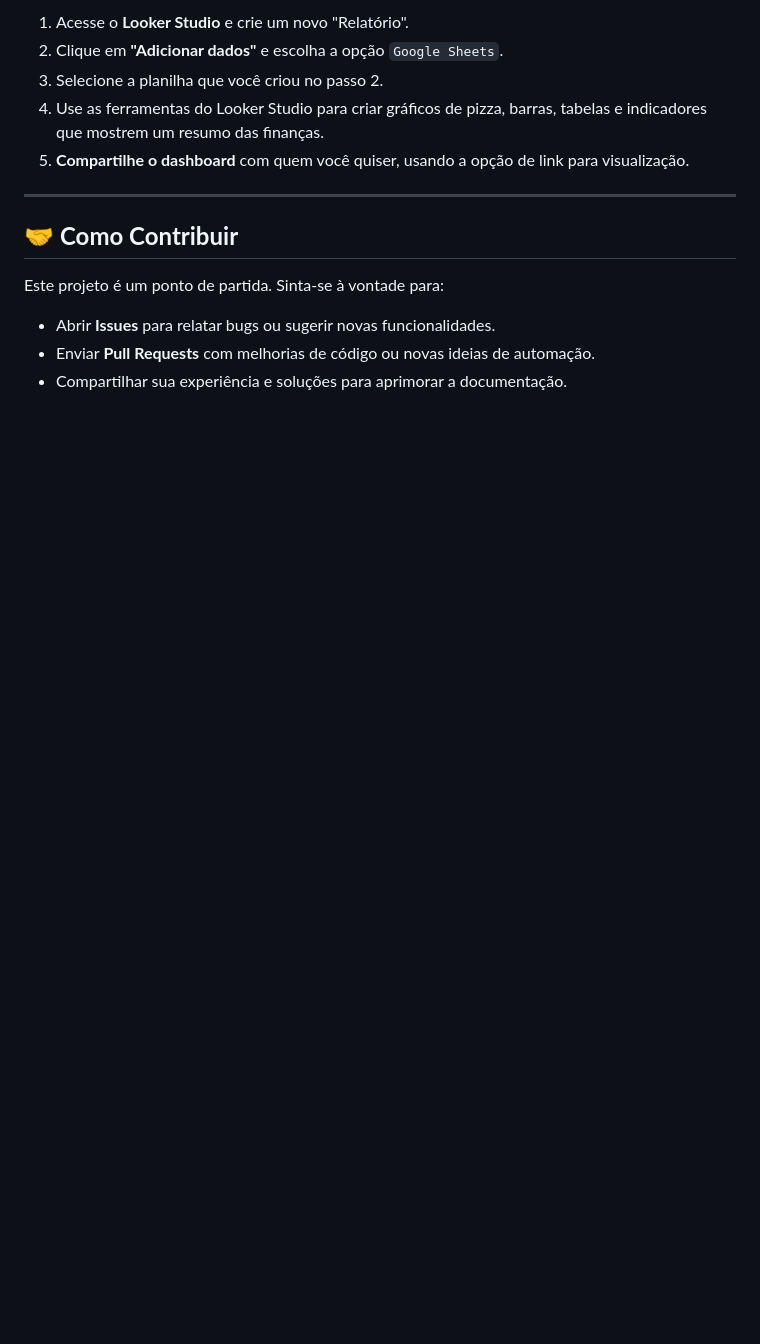
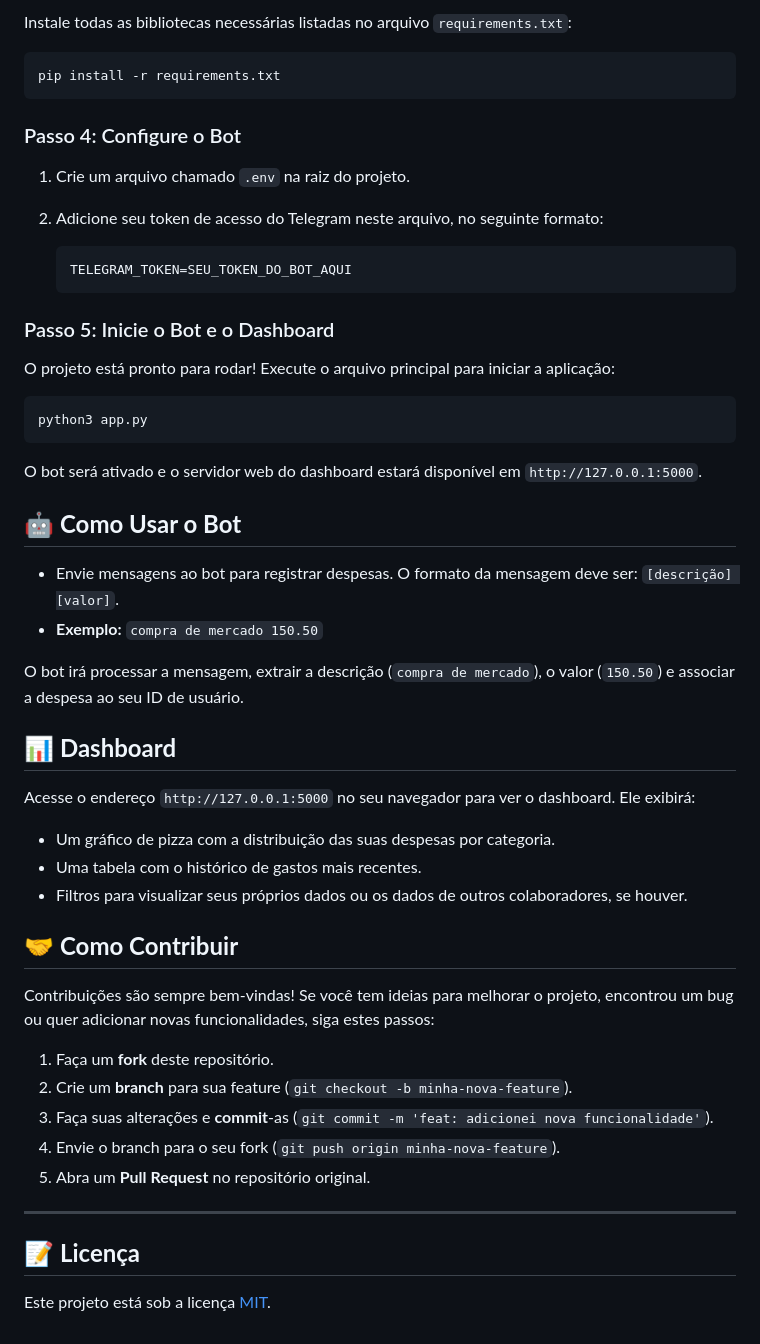
Before and after one commit to joaopmarinho/contabilidade, a Markdown page: README.md, the part around one of its changes. GitHub-like rendering; blank space fills up the shorter version.

````diff
--- a/README.md
+++ b/README.md
@@ -71,16 +55,57 @@ Siga estes passos para ter sua própria versão do bot funcionando.
 
-1.  Acesse o **Looker Studio** e crie um novo "Relatório".
-2.  Clique em **"Adicionar dados"** e escolha a opção `Google Sheets`.
-3.  Selecione a planilha que você criou no passo 2.
-4.  Use as ferramentas do Looker Studio para criar gráficos de pizza, barras, tabelas e indicadores que mostrem um resumo das finanças.
-5.  **Compartilhe o dashboard** com quem você quiser, usando a opção de link para visualização.
+Instale todas as bibliotecas necessárias listadas no arquivo `requirements.txt`:
 
----
+```sh
+pip install -r requirements.txt
+```
+
+### Passo 4: Configure o Bot
+
+1.  Crie um arquivo chamado `.env` na raiz do projeto.
+
+2.  Adicione seu token de acesso do Telegram neste arquivo, no seguinte formato:
+
+    ```ini
+    TELEGRAM_TOKEN=SEU_TOKEN_DO_BOT_AQUI
+    ```
+
+### Passo 5: Inicie o Bot e o Dashboard
+
+O projeto está pronto para rodar\! Execute o arquivo principal para iniciar a aplicação:
+
+```sh
+python3 app.py
+```
+
+O bot será ativado e o servidor web do dashboard estará disponível em `http://127.0.0.1:5000`.
+
+## 🤖 **Como Usar o Bot**
+
+  - Envie mensagens ao bot para registrar despesas. O formato da mensagem deve ser: `[descrição] [valor]`.
+  - **Exemplo:** `compra de mercado 150.50`
+
+O bot irá processar a mensagem, extrair a descrição (`compra de mercado`), o valor (`150.50`) e associar a despesa ao seu ID de usuário.
+
+## 📊 **Dashboard**
+
+Acesse o endereço `http://127.0.0.1:5000` no seu navegador para ver o dashboard. Ele exibirá:
+
+  - Um gráfico de pizza com a distribuição das suas despesas por categoria.
+  - Uma tabela com o histórico de gastos mais recentes.
+  - Filtros para visualizar seus próprios dados ou os dados de outros colaboradores, se houver.
 
 ## 🤝 **Como Contribuir**
 
-Este projeto é um ponto de partida. Sinta-se à vontade para:
+Contribuições são sempre bem-vindas\! Se você tem ideias para melhorar o projeto, encontrou um bug ou quer adicionar novas funcionalidades, siga estes passos:
 
-* Abrir **Issues** para relatar bugs ou sugerir novas funcionalidades.
-* Enviar **Pull Requests** com melhorias de código ou novas ideias de automação.
-* Compartilhar sua experiência e soluções para aprimorar a documentação.
+1.  Faça um **fork** deste repositório.
+2.  Crie um **branch** para sua feature (`git checkout -b minha-nova-feature`).
+3.  Faça suas alterações e **commit**-as (`git commit -m 'feat: adicionei nova funcionalidade'`).
+4.  Envie o branch para o seu fork (`git push origin minha-nova-feature`).
+5.  Abra um **Pull Request** no repositório original.
+
+-----
+
+## 📝 **Licença**
+
+Este projeto está sob a licença [MIT](https://opensource.org/licenses/MIT).
````
Also changed, not shown: other parts of README.md (+35 -51 lines).
